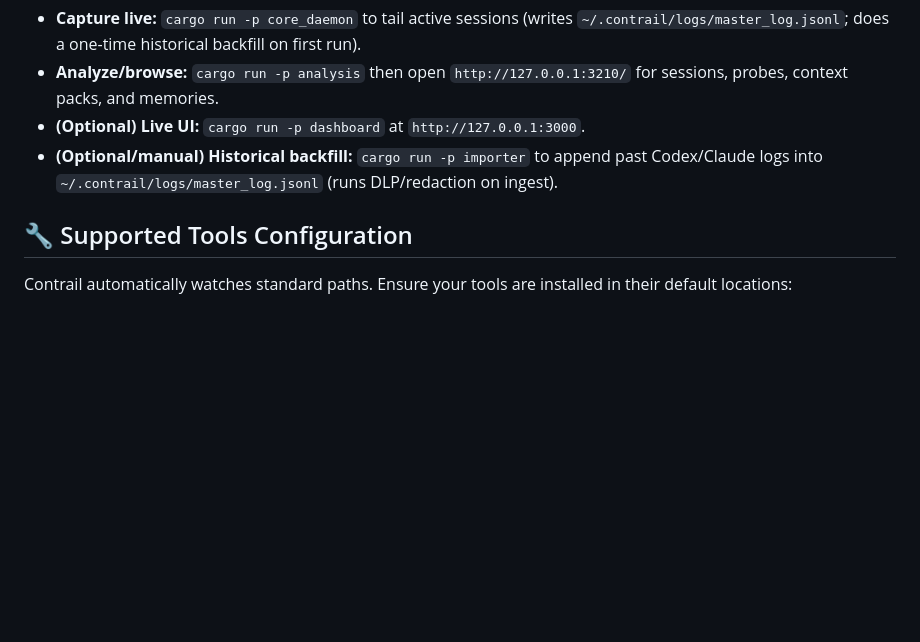
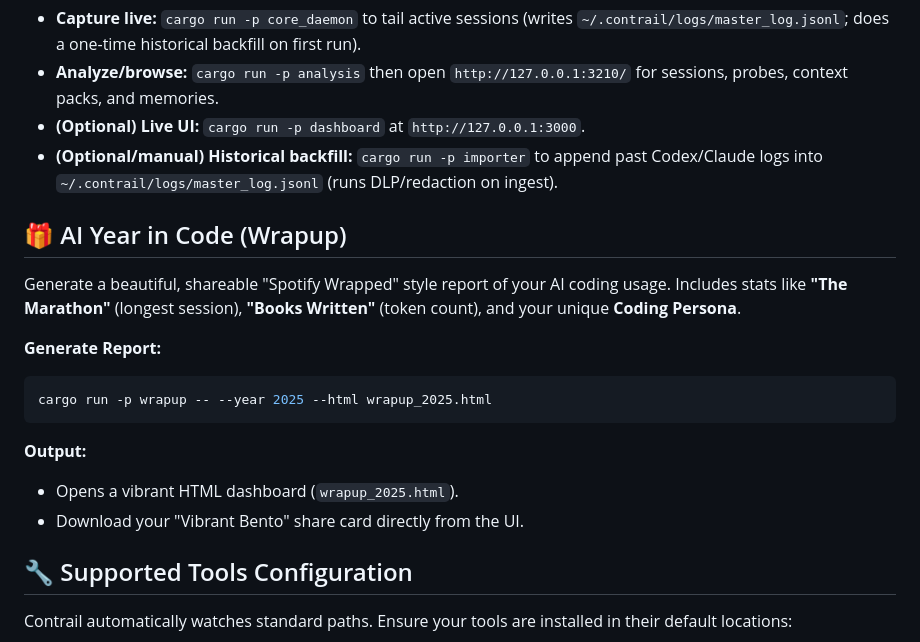
Before and after one commit to strangeloopcanon/contrail, a Markdown page: README.md, the part around the change. Rendered like a GitHub page; blank space fills up the shorter version.

Commit message:
docs(readme): add Year in Code wrapup usage instructions

````diff
--- a/README.md
+++ b/README.md
@@ -149,6 +149,19 @@ Endpoints:
 - **(Optional) Live UI:** `cargo run -p dashboard` at `http://127.0.0.1:3000`.
 - **(Optional/manual) Historical backfill:** `cargo run -p importer` to append past Codex/Claude logs into `~/.contrail/logs/master_log.jsonl` (runs DLP/redaction on ingest).
 
+## 🎁 AI Year in Code (Wrapup)
+
+Generate a beautiful, shareable "Spotify Wrapped" style report of your AI coding usage. Includes stats like **"The Marathon"** (longest session), **"Books Written"** (token count), and your unique **Coding Persona**.
+
+**Generate Report:**
+```bash
+cargo run -p wrapup -- --year 2025 --html wrapup_2025.html
+```
+
+**Output:**
+*   Opens a vibrant HTML dashboard (`wrapup_2025.html`).
+*   Download your "Vibrant Bento" share card directly from the UI.
+
 ## 🔧 Supported Tools Configuration
 
 Contrail automatically watches standard paths. Ensure your tools are installed in their default locations:
````
